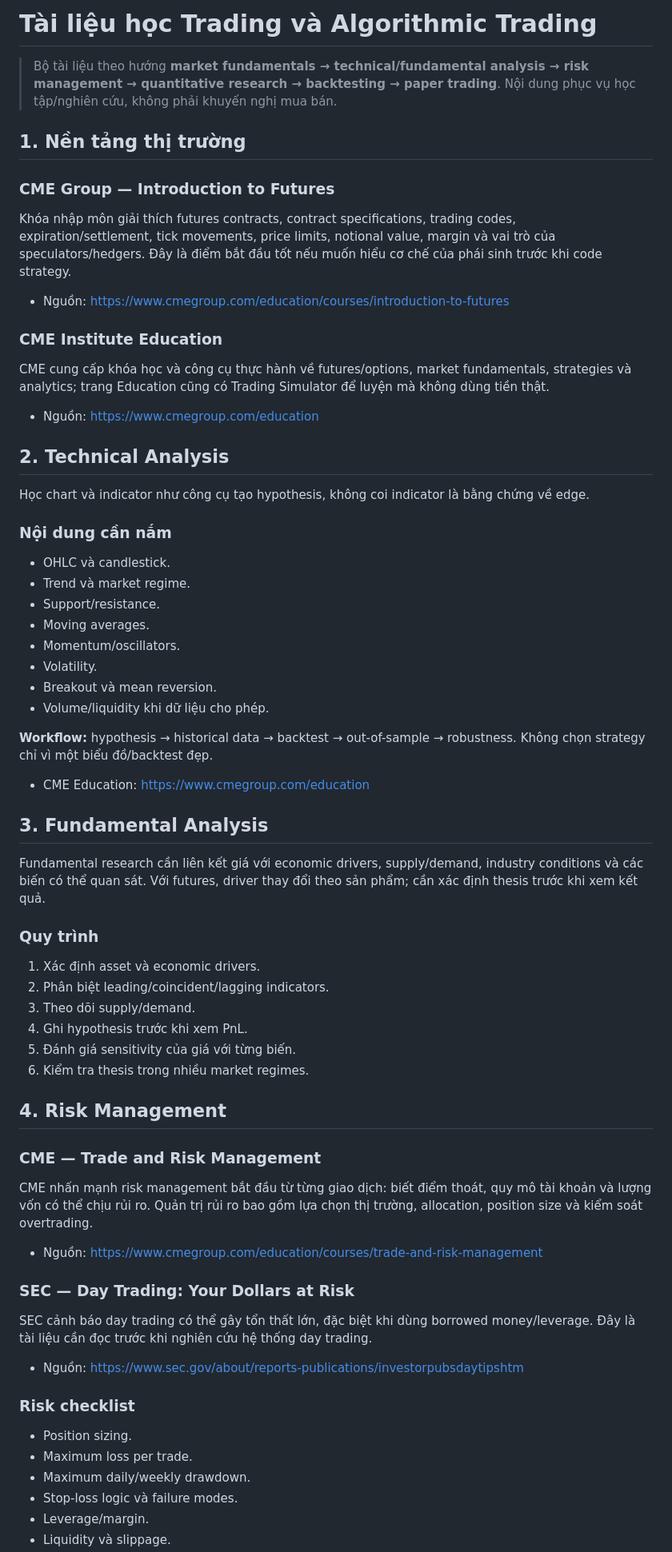
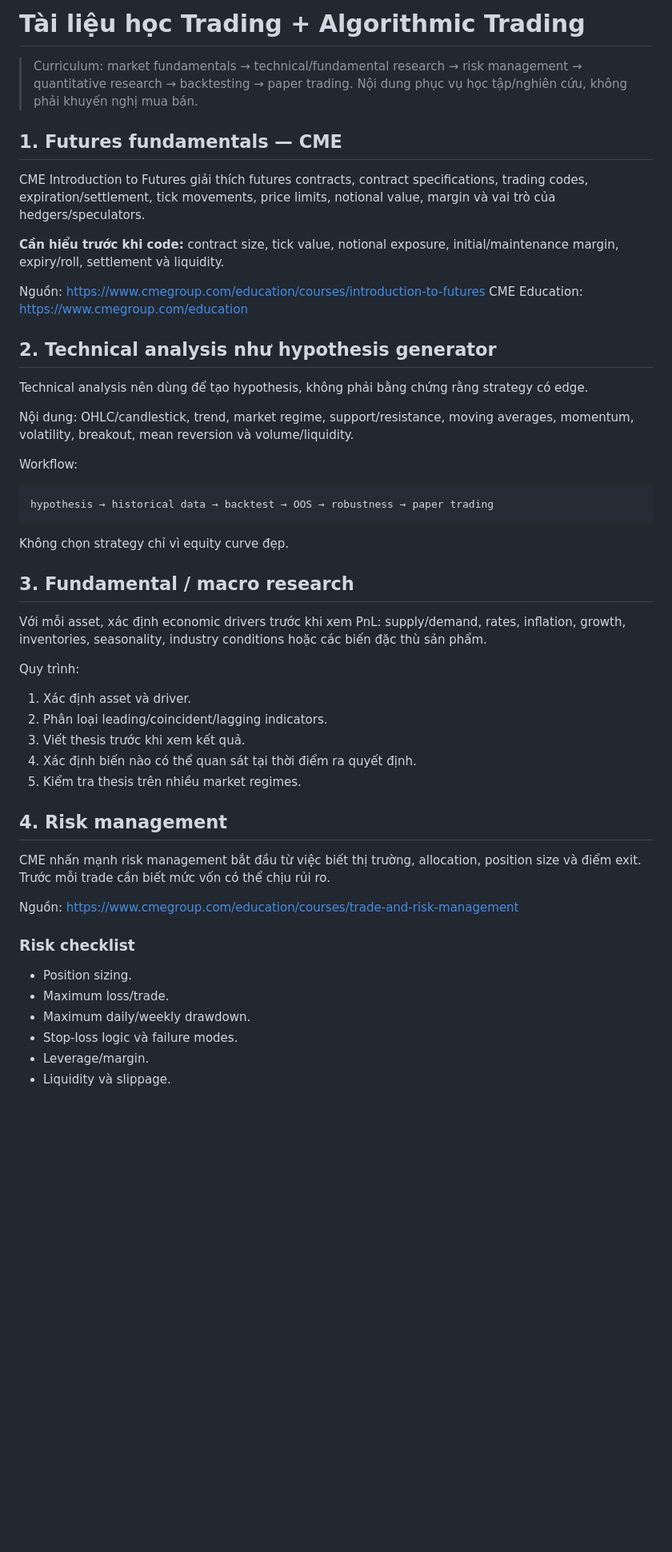
Before and after one commit to huyenytmk2912/Kh-ng., a Markdown page: trading.md, the part around one of its changes. Shown at 80% size. GitHub-like rendering; blank space fills up the shorter version.

````diff
--- a/trading.md
+++ b/trading.md
@@ -1,64 +1,50 @@
-# Tài liệu học Trading và Algorithmic Trading
+# Tài liệu học Trading + Algorithmic Trading
 
-> Bộ tài liệu theo hướng **market fundamentals → technical/fundamental analysis → risk management → quantitative research → backtesting → paper trading**. Nội dung phục vụ học tập/nghiên cứu, không phải khuyến nghị mua bán.
+> Curriculum: market fundamentals → technical/fundamental research → risk management → quantitative research → backtesting → paper trading. Nội dung phục vụ học tập/nghiên cứu, không phải khuyến nghị mua bán.
 
-## 1. Nền tảng thị trường
+## 1. Futures fundamentals — CME
 
-### CME Group — Introduction to Futures
-Khóa nhập môn giải thích futures contracts, contract specifications, trading codes, expiration/settlement, tick movements, price limits, notional value, margin và vai trò của speculators/hedgers. Đây là điểm bắt đầu tốt nếu muốn hiểu cơ chế của phái sinh trước khi code strategy.
+CME Introduction to Futures giải thích futures contracts, contract specifications, trading codes, expiration/settlement, tick movements, price limits, notional value, margin và vai trò của hedgers/speculators.
 
-- Nguồn: https://www.cmegroup.com/education/courses/introduction-to-futures
+**Cần hiểu trước khi code:** contract size, tick value, notional exposure, initial/maintenance margin, expiry/roll, settlement và liquidity.
 
-### CME Institute Education
-CME cung cấp khóa học và công cụ thực hành về futures/options, market fundamentals, strategies và analytics; trang Education cũng có Trading Simulator để luyện mà không dùng tiền thật.
+Nguồn: https://www.cmegroup.com/education/courses/introduction-to-futures
+CME Education: https://www.cmegroup.com/education
 
-- Nguồn: https://www.cmegroup.com/education
+## 2. Technical analysis như hypothesis generator
 
-## 2. Technical Analysis
+Technical analysis nên dùng để tạo hypothesis, không phải bằng chứng rằng strategy có edge.
 
-Học chart và indicator như công cụ tạo hypothesis, không coi indicator là bằng chứng về edge.
+Nội dung: OHLC/candlestick, trend, market regime, support/resistance, moving averages, momentum, volatility, breakout, mean reversion và volume/liquidity.
 
-### Nội dung cần nắm
-- OHLC và candlestick.
-- Trend và market regime.
-- Support/resistance.
-- Moving averages.
-- Momentum/oscillators.
-- Volatility.
-- Breakout và mean reversion.
-- Volume/liquidity khi dữ liệu cho phép.
+Workflow:
 
-**Workflow:** hypothesis → historical data → backtest → out-of-sample → robustness. Không chọn strategy chỉ vì một biểu đồ/backtest đẹp.
+```text
+hypothesis → historical data → backtest → OOS → robustness → paper trading
+```
 
-- CME Education: https://www.cmegroup.com/education
+Không chọn strategy chỉ vì equity curve đẹp.
 
-## 3. Fundamental Analysis
+## 3. Fundamental / macro research
 
-Fundamental research cần liên kết giá với economic drivers, supply/demand, industry conditions và các biến có thể quan sát. Với futures, driver thay đổi theo sản phẩm; cần xác định thesis trước khi xem kết quả.
+Với mỗi asset, xác định economic drivers trước khi xem PnL: supply/demand, rates, inflation, growth, inventories, seasonality, industry conditions hoặc các biến đặc thù sản phẩm.
 
-### Quy trình
-1. Xác định asset và economic drivers.
-2. Phân biệt leading/coincident/lagging indicators.
-3. Theo dõi supply/demand.
-4. Ghi hypothesis trước khi xem PnL.
-5. Đánh giá sensitivity của giá với từng biến.
-6. Kiểm tra thesis trong nhiều market regimes.
+Quy trình:
+1. Xác định asset và driver.
+2. Phân loại leading/coincident/lagging indicators.
+3. Viết thesis trước khi xem kết quả.
+4. Xác định biến nào có thể quan sát tại thời điểm ra quyết định.
+5. Kiểm tra thesis trên nhiều market regimes.
 
-## 4. Risk Management
+## 4. Risk management
 
-### CME — Trade and Risk Management
-CME nhấn mạnh risk management bắt đầu từ từng giao dịch: biết điểm thoát, quy mô tài khoản và lượng vốn có thể chịu rủi ro. Quản trị rủi ro bao gồm lựa chọn thị trường, allocation, position size và kiểm soát overtrading.
+CME nhấn mạnh risk management bắt đầu từ việc biết thị trường, allocation, position size và điểm exit. Trước mỗi trade cần biết mức vốn có thể chịu rủi ro.
 
-- Nguồn: https://www.cmegroup.com/education/courses/trade-and-risk-management
-
-### SEC — Day Trading: Your Dollars at Risk
-SEC cảnh báo day trading có thể gây tổn thất lớn, đặc biệt khi dùng borrowed money/leverage. Đây là tài liệu cần đọc trước khi nghiên cứu hệ thống day trading.
-
-- Nguồn: https://www.sec.gov/about/reports-publications/investorpubsdaytipshtm
+Nguồn: https://www.cmegroup.com/education/courses/trade-and-risk-management
 
 ### Risk checklist
 - Position sizing.
-- Maximum loss per trade.
+- Maximum loss/trade.
 - Maximum daily/weekly drawdown.
 - Stop-loss logic và failure modes.
 - Leverage/margin.
````
Also changed, not shown: other parts of trading.md (+178 -195 lines).
